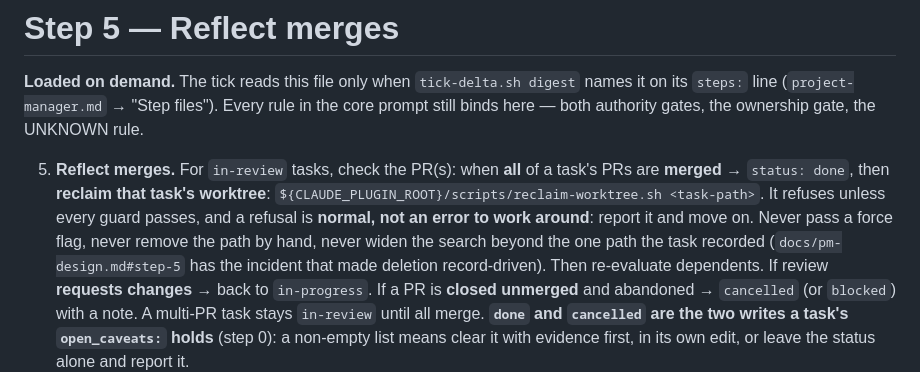
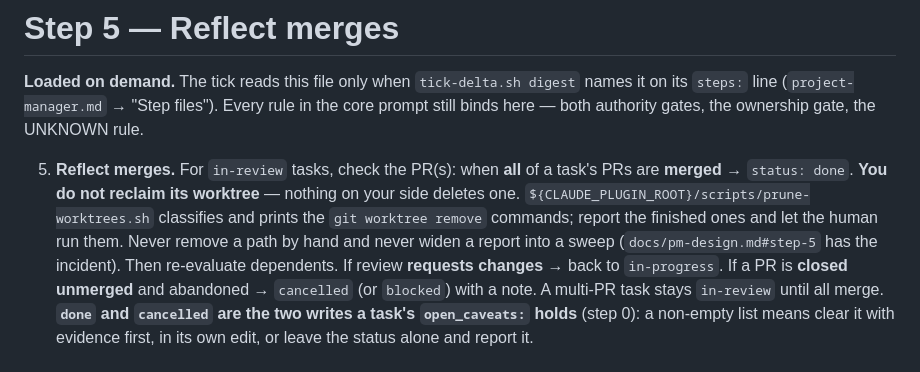
Before and after one commit to cbmono/ai-bridge, a Markdown page: plugin/tick-steps/step-5-reflect-merges.md, the part around the change. Drawn GitHub-style.

Commit message:
fix: repoint step 5 at prune-worktrees.sh, retired script it still named (#233)
#215 split the prompt from a pre-#228 copy, so step-5-reflect-merges.md shipped
`${CLAUDE_PLUGIN_ROOT}/scripts/reclaim-worktree.sh` after #228 deleted it — the
core's own step 5 already carries this wording. plugin-native-bootstrap.test.sh
fails on main for it.


Claude-Session: https://claude.ai/code/session_01DFwjg4wHciSMUSn9Zekt4N

Co-authored-by: Claude Opus 5 (1M context) <noreply@anthropic.com>

```diff
--- a/plugin/tick-steps/step-5-reflect-merges.md
+++ b/plugin/tick-steps/step-5-reflect-merges.md
@@ -5,12 +5,11 @@ it on its `steps:` line (`project-manager.md` → "Step files"). Every rule in t
 prompt still binds here — both authority gates, the ownership gate, the UNKNOWN rule.
 
 5. **Reflect merges.** For `in-review` tasks, check the PR(s): when **all** of a
-   task's PRs are **merged** → `status: done`, then **reclaim that task's worktree**:
-   `${CLAUDE_PLUGIN_ROOT}/scripts/reclaim-worktree.sh <task-path>`. It refuses unless every guard passes,
-   and a refusal is **normal, not an error to work around**: report it and move on.
-   Never pass a force flag, never remove the path by hand, never widen the search
-   beyond the one path the task recorded (`docs/pm-design.md#step-5` has the incident
-   that made deletion record-driven). Then re-evaluate dependents. If review
+   task's PRs are **merged** → `status: done`. **You do not reclaim its worktree** —
+   nothing on your side deletes one. `${CLAUDE_PLUGIN_ROOT}/scripts/prune-worktrees.sh`
+   classifies and prints the `git worktree remove` commands; report the finished ones and
+   let the human run them. Never remove a path by hand and never widen a report into a
+   sweep (`docs/pm-design.md#step-5` has the incident). Then re-evaluate dependents. If review
    **requests changes** → back to `in-progress`. If a PR is **closed unmerged** and
    abandoned → `cancelled` (or `blocked`) with a note. A multi-PR task stays
    `in-review` until all merge. **`done` and `cancelled` are the two writes a task's
```
